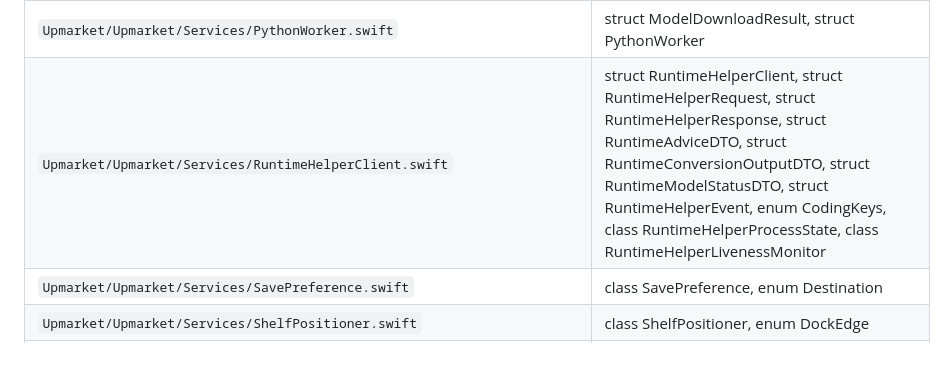
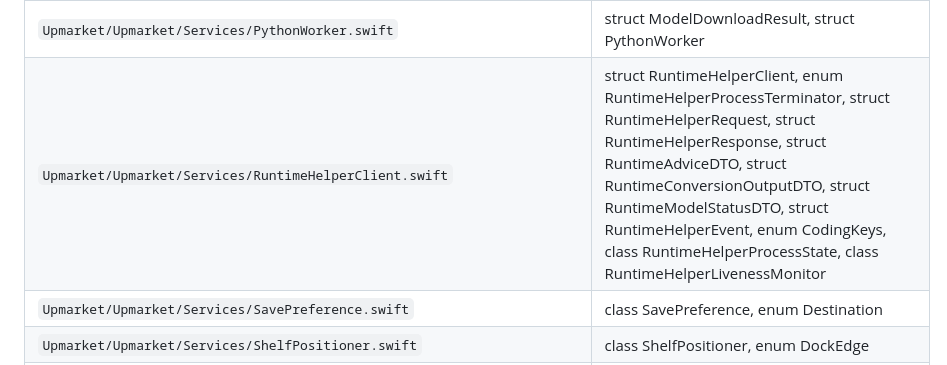
Before and after one commit to 0x687931/upmarket, a Markdown page: docs/generated/SOURCE_MAP.md, the part around the change. GitHub-like rendering.

Commit message:
Refresh generated source map

```diff
--- a/docs/generated/SOURCE_MAP.md
+++ b/docs/generated/SOURCE_MAP.md
@@ -55,7 +55,7 @@ Generated by `scripts/docs/generate_repo_docs.py`. Do not edit by hand.
 | `Upmarket/Upmarket/Services/ProgrammaticConversionAuthorization.swift` | enum ProgrammaticConversionAuthorizationError, struct ProgrammaticConversionAuthorizer, enum ProgrammaticConversionAuthorization |
 | `Upmarket/Upmarket/Services/PythonBridge.swift` | enum PythonBridgeError, struct PythonRuntimeStatus, class PythonBridge |
 | `Upmarket/Upmarket/Services/PythonWorker.swift` | struct ModelDownloadResult, struct PythonWorker |
-| `Upmarket/Upmarket/Services/RuntimeHelperClient.swift` | struct RuntimeHelperClient, struct RuntimeHelperRequest, struct RuntimeHelperResponse, struct RuntimeAdviceDTO, struct RuntimeConversionOutputDTO, struct RuntimeModelStatusDTO, struct RuntimeHelperEvent, enum CodingKeys, class RuntimeHelperProcessState, class RuntimeHelperLivenessMonitor |
+| `Upmarket/Upmarket/Services/RuntimeHelperClient.swift` | struct RuntimeHelperClient, enum RuntimeHelperProcessTerminator, struct RuntimeHelperRequest, struct RuntimeHelperResponse, struct RuntimeAdviceDTO, struct RuntimeConversionOutputDTO, struct RuntimeModelStatusDTO, struct RuntimeHelperEvent, enum CodingKeys, class RuntimeHelperProcessState, class RuntimeHelperLivenessMonitor |
 | `Upmarket/Upmarket/Services/SavePreference.swift` | class SavePreference, enum Destination |
 | `Upmarket/Upmarket/Services/ShelfPositioner.swift` | class ShelfPositioner, enum DockEdge |
 | `Upmarket/Upmarket/Services/ShelfWindowController.swift` | class ShelfWindowController, enum ShelfAnchor |
```
